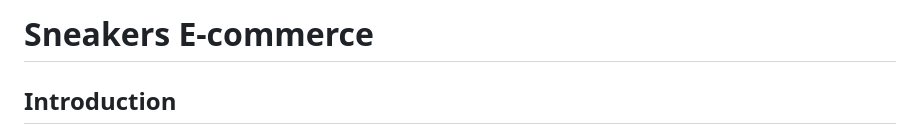
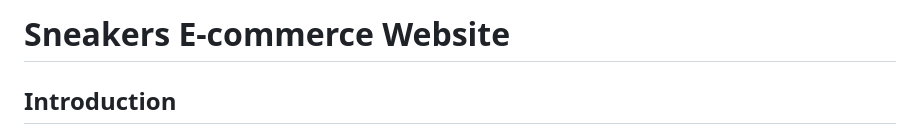
Before and after one commit to abhishekboadgurjar/Sneakers-Ecommerce, a Markdown page: README.md, the part around the change. GitHub-like rendering.

```diff
--- a/README.md
+++ b/README.md
@@ -1,4 +1,4 @@
-# Sneakers E-commerce
+# Sneakers E-commerce Website
 
 
 ## Introduction
```
